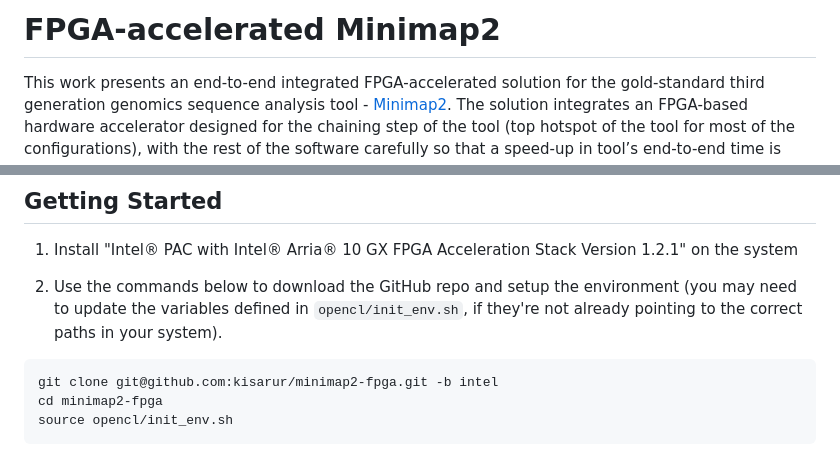
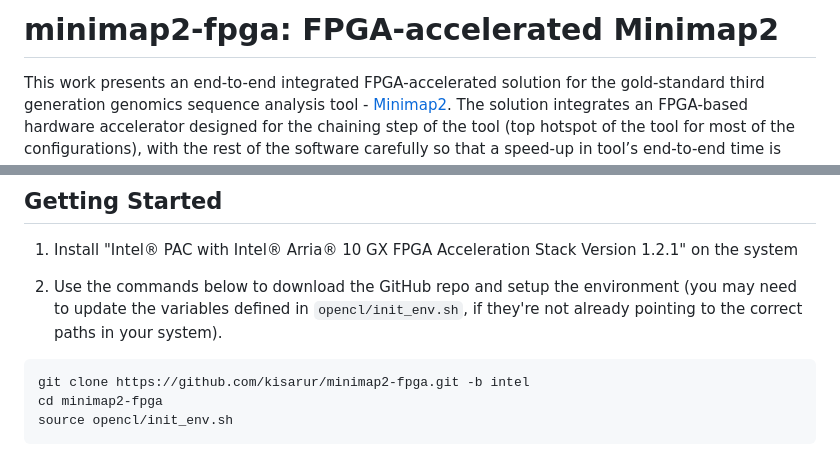
Before and after one commit to kisarur/minimap2-fpga, a Markdown page: README.md, 2 parts joined by grey strips. Rendered like a GitHub page.

````diff
--- a/README.md
+++ b/README.md
@@ -1,4 +1,4 @@
-# FPGA-accelerated Minimap2
+# minimap2-fpga: FPGA-accelerated Minimap2
 
 This work presents an end-to-end integrated FPGA-accelerated solution for the gold-standard third generation genomics sequence analysis tool - [Minimap2](https://github.com/lh3/minimap2). The solution integrates an FPGA-based hardware accelerator designed for the chaining step of the tool (top hotspot of the tool for most of the configurations), with the rest of the software carefully so that a speed-up in tool’s end-to-end time is achieved.
 
@@ -9,7 +9,7 @@ This work presents an end-to-end integrated FPGA-accelerated solution for the go
 
 2. Use the commands below to download the GitHub repo and setup the environment (you may need to update the variables defined in `opencl/init_env.sh`, if they're not already pointing to the correct paths in your system).
 ```
-git clone git@github.com:kisarur/minimap2-fpga.git -b intel
+git clone https://github.com/kisarur/minimap2-fpga.git -b intel
 cd minimap2-fpga
 source opencl/init_env.sh
 ```
````
